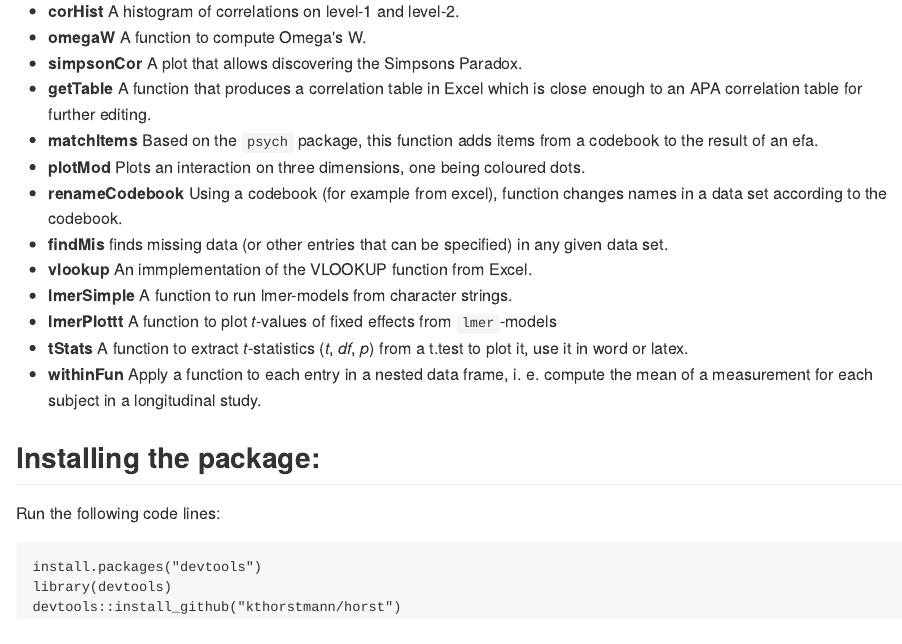
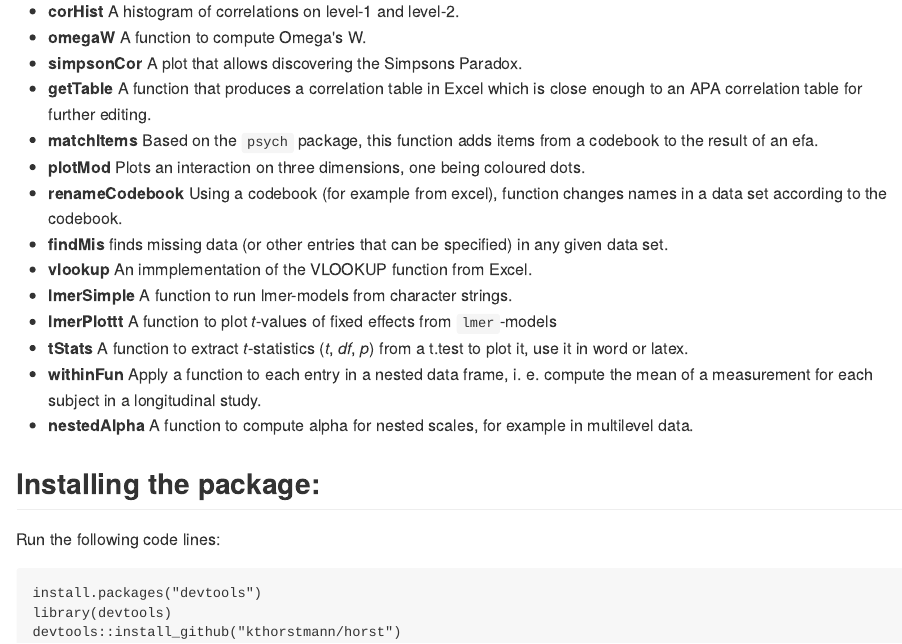
Before and after one commit to kthorstmann/horst, an R Markdown document (README.Rmd): the page in a window 1100 px wide, from 260 px down. The pictures show the output file README.md that the author committed with the source, drawn offline in the style of GitHub.

Commit message:
added comment to readme about nestedAlpha

```diff
--- a/README.Rmd
+++ b/README.Rmd
@@ -25,7 +25,7 @@ Note: Dependencies need to be installed and loaded manually!
 - **lmerPlottt** A function to plot *t*-values of fixed effects from `lmer`-models
 - **tStats** A function to extract *t*-statistics (*t*, *df*, *p*) from a t.test to plot it, use it in word or latex.
 - **withinFun** Apply a function to each entry in a nested data frame, i. e. compute the mean of a measurement for each subject in a longitudinal study.
-
+- **nestedAlpha** A function to compute alpha for nested scales, for example in multilevel data.
 
 ## Installing the package:
 
```
Also changed, not shown: README.md.
